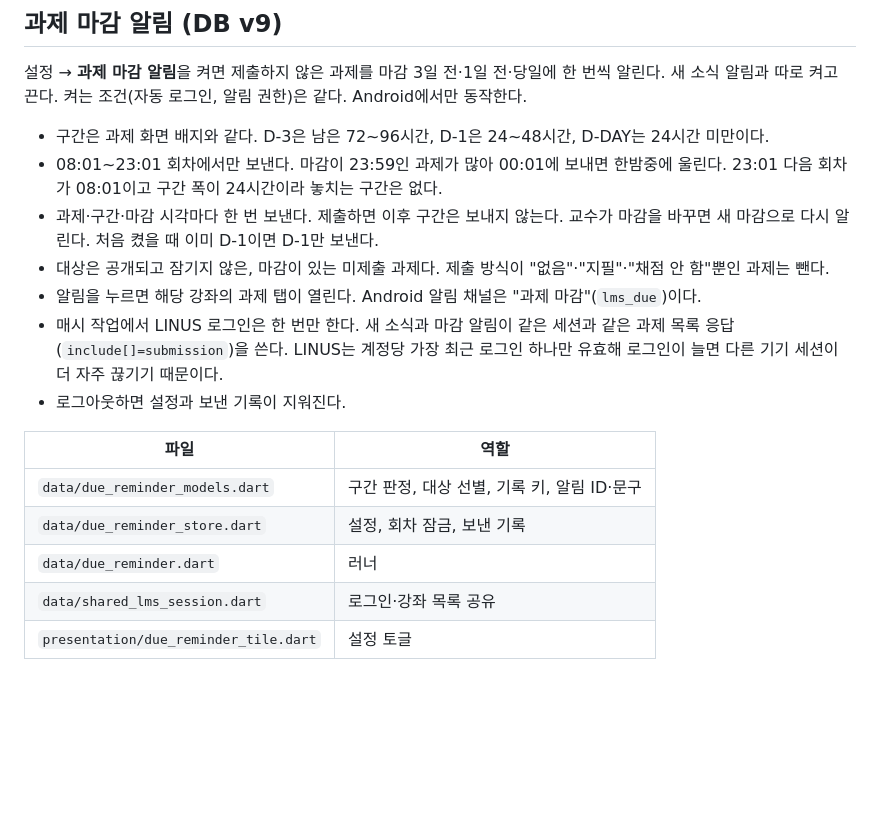
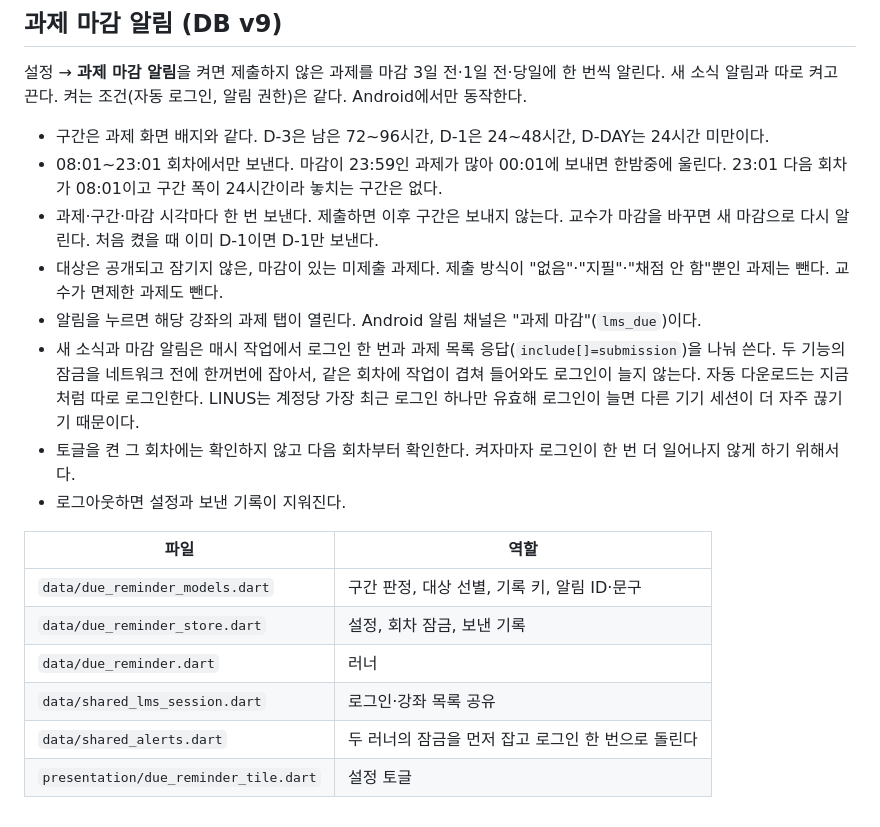
Before and after one commit to barahana25/kumoh-LMS, a Markdown page: docs/notifications.md, the part around the change. Rendered like a GitHub page; blank space fills up the shorter version.

Commit message:
docs: 마감 알림의 잠금 순서와 켠 회차 동작을 적는다
Co-Authored-By: Claude Opus 5 <noreply@anthropic.com>

```diff
--- a/docs/notifications.md
+++ b/docs/notifications.md
@@ -70,9 +70,10 @@ Android에는 매시 1분 단발 예약 외에 15분 주기의 독립 복구 작
 - 구간은 과제 화면 배지와 같다. D-3은 남은 72~96시간, D-1은 24~48시간, D-DAY는 24시간 미만이다.
 - 08:01~23:01 회차에서만 보낸다. 마감이 23:59인 과제가 많아 00:01에 보내면 한밤중에 울린다. 23:01 다음 회차가 08:01이고 구간 폭이 24시간이라 놓치는 구간은 없다.
 - 과제·구간·마감 시각마다 한 번 보낸다. 제출하면 이후 구간은 보내지 않는다. 교수가 마감을 바꾸면 새 마감으로 다시 알린다. 처음 켰을 때 이미 D-1이면 D-1만 보낸다.
-- 대상은 공개되고 잠기지 않은, 마감이 있는 미제출 과제다. 제출 방식이 "없음"·"지필"·"채점 안 함"뿐인 과제는 뺀다.
+- 대상은 공개되고 잠기지 않은, 마감이 있는 미제출 과제다. 제출 방식이 "없음"·"지필"·"채점 안 함"뿐인 과제는 뺀다. 교수가 면제한 과제도 뺀다.
 - 알림을 누르면 해당 강좌의 과제 탭이 열린다. Android 알림 채널은 "과제 마감"(`lms_due`)이다.
-- 매시 작업에서 LINUS 로그인은 한 번만 한다. 새 소식과 마감 알림이 같은 세션과 같은 과제 목록 응답(`include[]=submission`)을 쓴다. LINUS는 계정당 가장 최근 로그인 하나만 유효해 로그인이 늘면 다른 기기 세션이 더 자주 끊기기 때문이다.
+- 새 소식과 마감 알림은 매시 작업에서 로그인 한 번과 과제 목록 응답(`include[]=submission`)을 나눠 쓴다. 두 기능의 잠금을 네트워크 전에 한꺼번에 잡아서, 같은 회차에 작업이 겹쳐 들어와도 로그인이 늘지 않는다. 자동 다운로드는 지금처럼 따로 로그인한다. LINUS는 계정당 가장 최근 로그인 하나만 유효해 로그인이 늘면 다른 기기 세션이 더 자주 끊기기 때문이다.
+- 토글을 켠 그 회차에는 확인하지 않고 다음 회차부터 확인한다. 켜자마자 로그인이 한 번 더 일어나지 않게 하기 위해서다.
 - 로그아웃하면 설정과 보낸 기록이 지워진다.
 
 | 파일 | 역할 |
@@ -81,4 +82,5 @@ Android에는 매시 1분 단발 예약 외에 15분 주기의 독립 복구 작
 | `data/due_reminder_store.dart` | 설정, 회차 잠금, 보낸 기록 |
 | `data/due_reminder.dart` | 러너 |
 | `data/shared_lms_session.dart` | 로그인·강좌 목록 공유 |
+| `data/shared_alerts.dart` | 두 러너의 잠금을 먼저 잡고 로그인 한 번으로 돌린다 |
 | `presentation/due_reminder_tile.dart` | 설정 토글 |
```
Also changed, not shown: 1 other file.
